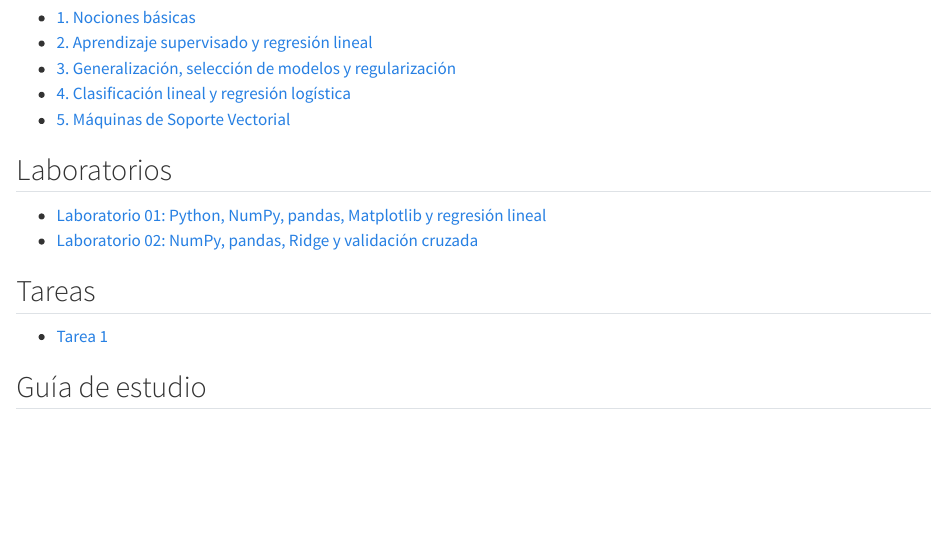
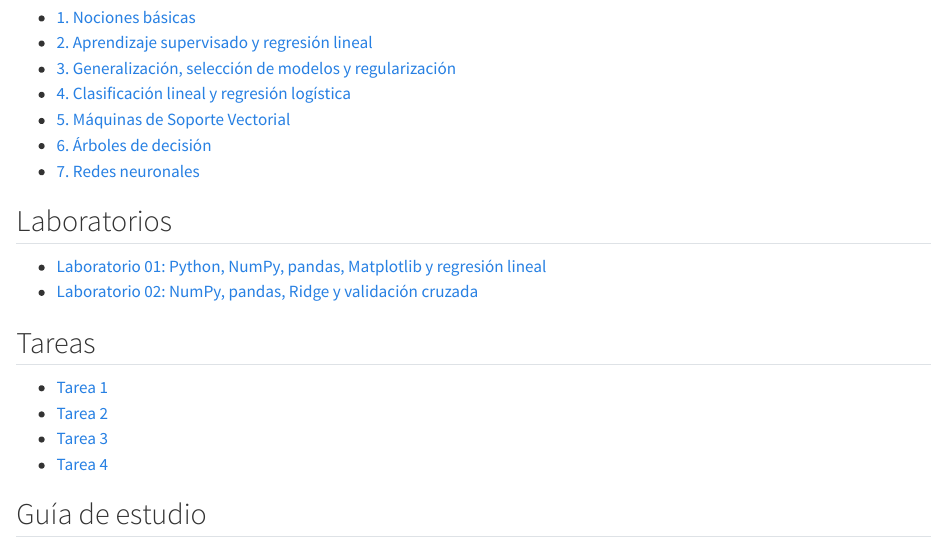
Before and after one commit to Tomas-Santana/252T19-inteligencia-artificial, a Quarto document (index.qmd): the page in a window 1100 px wide, from 270 px down. Rendered offline with R 4.5, knitr and Pandoc in place of Quarto, with nearby package versions.

Commit message:
agregar notas y tareas a la web

```diff
--- a/index.qmd
+++ b/index.qmd
@@ -14,6 +14,9 @@ subtitle: "Material de la asignatura"
 - [3. Generalización, selección de modelos y regularización](notes/03-regularizacion.pdf)
 - [4. Clasificación lineal y regresión logística](notes/04-clasificacion.pdf)
 - [5. Máquinas de Soporte Vectorial](notes/05-svm.pdf)
+- [6. Árboles de decisión](notes/06-arboles.pdf)
+- [7. Redes neuronales](notes/07-redes-neuronales.pdf)
+
 
 ## Laboratorios
 
@@ -23,6 +26,9 @@ subtitle: "Material de la asignatura"
 ## Tareas
 
 - [Tarea 1](homework/01.pdf)
+- [Tarea 2](homework/02.pdf)
+- [Tarea 3](homework/03.pdf)
+- [Tarea 4](homework/04.pdf)
 
 ## Guía de estudio
 
```
Also changed, not shown: docs/search.json, notes/04-clasificacion.pdf, 14 other files.
